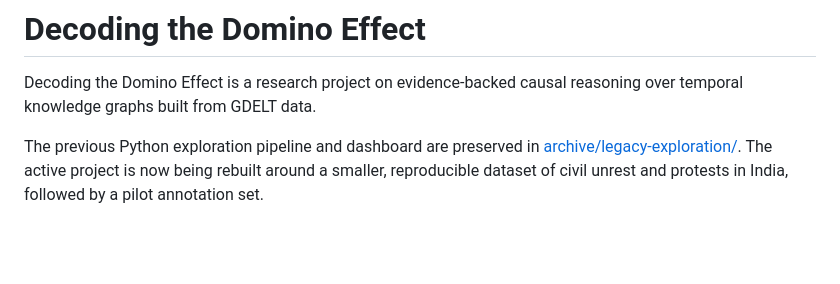
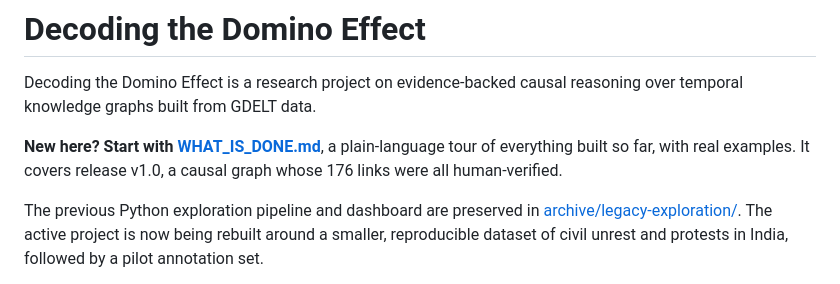
Before and after one commit to AdityaMohanShenoy/gdelt-knowledge-graph, a Markdown page: README.md, the part around the change. Drawn GitHub-style; blank space fills up the shorter version.

```diff
--- a/README.md
+++ b/README.md
@@ -1,6 +1,8 @@
 # Decoding the Domino Effect
 
 Decoding the Domino Effect is a research project on evidence-backed causal reasoning over temporal knowledge graphs built from GDELT data.
+
+**New here? Start with [WHAT_IS_DONE.md](WHAT_IS_DONE.md)**, a plain-language tour of everything built so far, with real examples. It covers release v1.0, a causal graph whose 176 links were all human-verified.
 
 The previous Python exploration pipeline and dashboard are preserved in [archive/legacy-exploration/](archive/legacy-exploration/). The active project is now being rebuilt around a smaller, reproducible dataset of civil unrest and protests in India, followed by a pilot annotation set.
 
```
Also changed, not shown: WHAT_IS_DONE.md (added, +375 -0 lines).
